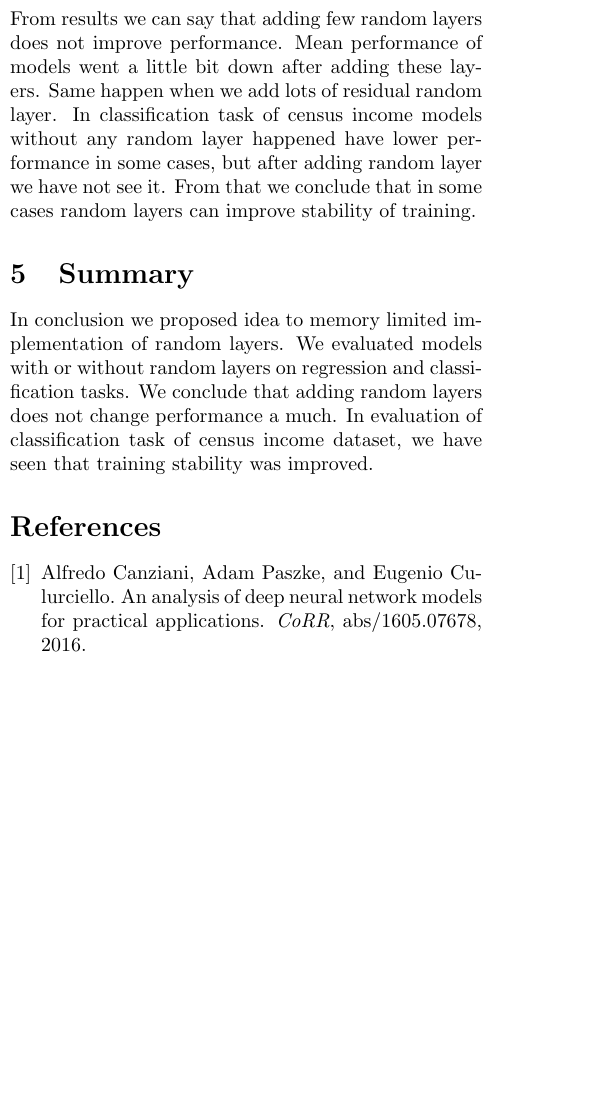
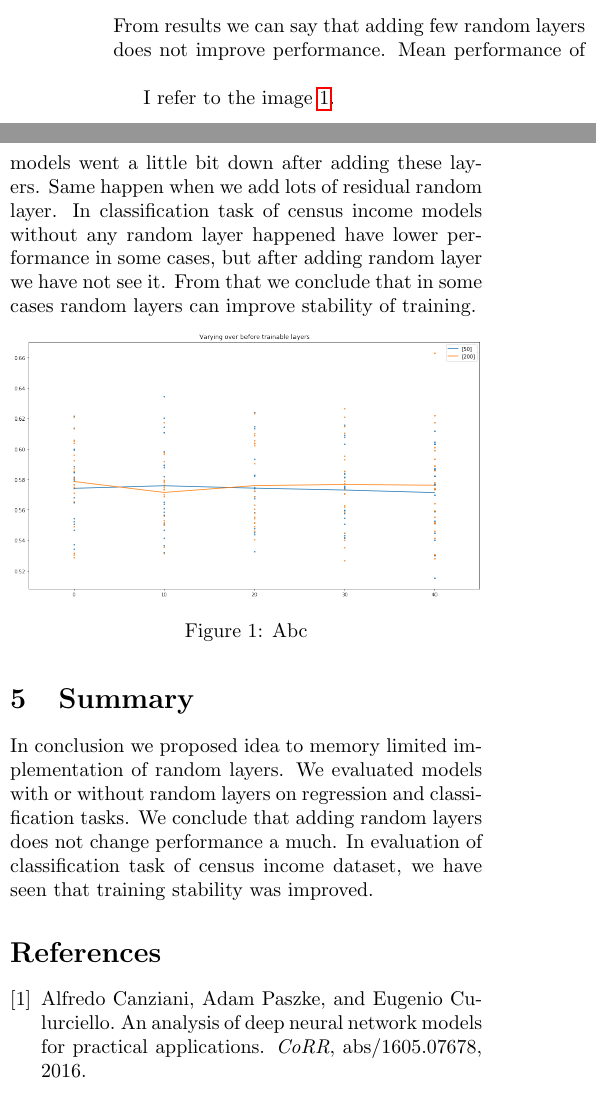
Before and after one commit to matejsladek/random_layers, a LaTeX paper (documents/report/report.tex): part of one column of page 2 of 2 before the commit and two parts of the columns of page 2 of 2 after it, the two joined at a grey line, cut so that both start at the same text, the shorter picture padded with empty space. Compiled offline with pdfLaTeX.

Commit message:
Add plotting example to report

```diff
--- a/documents/report/report.tex
+++ b/documents/report/report.tex
@@ -1,8 +1,15 @@
 \documentclass[]{article}
 \usepackage[a4paper, margin=2cm]{geometry}
 \usepackage{multicol}
+
 \usepackage{cite}
 \usepackage{hyperref}
+\usepackage{caption}
+\usepackage{graphicx}
+\graphicspath{{./images/}}
+\newenvironment{Figure}
+{\par\medskip\noindent\minipage{\linewidth}}
+{\endminipage\par\medskip}
 
 \title{Deep Learning Fall 2019 Project Report\\\large{Large, Random Non-trainable Layers in Neural Networks with Memory Constraints}}
 \author{Bram van den Heuvel \& Matej Sladek}
@@ -63,6 +69,13 @@
 	\section{Discussion}
 	From results we can say that adding few random layers does not improve performance. Mean performance of models went a little bit down after adding these layers. Same happen when we add lots of residual random layer. In classification task of census income models without any random layer happened have lower performance in some cases, but after adding random layer we have not see it. From that we conclude that in some cases random layers can improve stability of training.
 
+	\begin{Figure}
+		\centering
+		\includegraphics[width=\linewidth]{index.png}
+		\captionof{figure}{Abc}
+		\label{fig:result}
+	\end{Figure}
+
 	\section{Summary}
 	In conclusion we proposed idea to memory limited implementation of random layers. We evaluated models with or without random layers on regression and classification tasks. We conclude that adding random layers does not change performance a much. In evaluation of classification task of census income dataset, we have seen that training stability was improved.
 
@@ -70,4 +83,6 @@
 	\bibliographystyle{plain}
 \end{multicols}
 
+I refer to the image \ref{fig:result}.
+
 \end{document}
```
Also changed, not shown: documents/report/report.tex (1 more changed lines).
